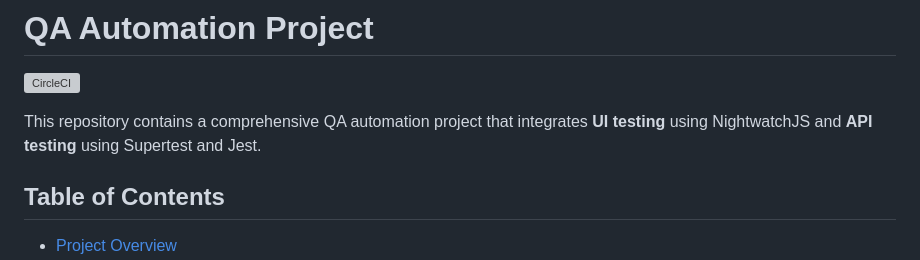
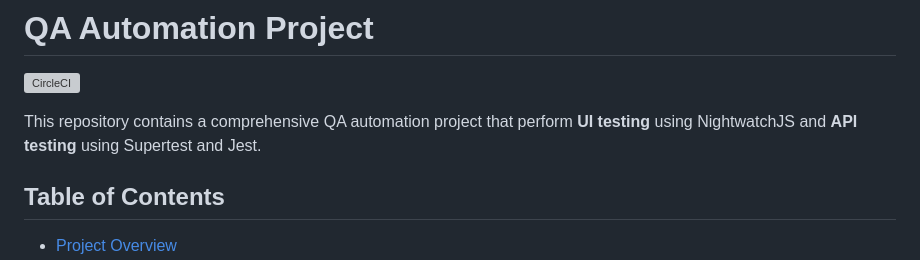
Before and after one commit to srh-farghaly/QA-Automation-Project, a Markdown page: README.md, the part around the change. GitHub-like rendering; grey boxes are pictures that could not be loaded.

```diff
--- a/README.md
+++ b/README.md
@@ -2,7 +2,7 @@
 [![CircleCI](https://dl.circleci.com/status-badge/img/gh/srh-farghaly/QA-Automation-Project/tree/main.svg?style=svg)](https://dl.circleci.com/status-badge/redirect/gh/srh-farghaly/QA-Automation-Project/tree/main)
 
 
-This repository contains a comprehensive QA automation project that integrates **UI testing** using NightwatchJS and **API testing** using Supertest and Jest.
+This repository contains a comprehensive QA automation project that perform **UI testing** using NightwatchJS and **API testing** using Supertest and Jest.
 
 ## Table of Contents
 - [Project Overview](#project-overview)
```
